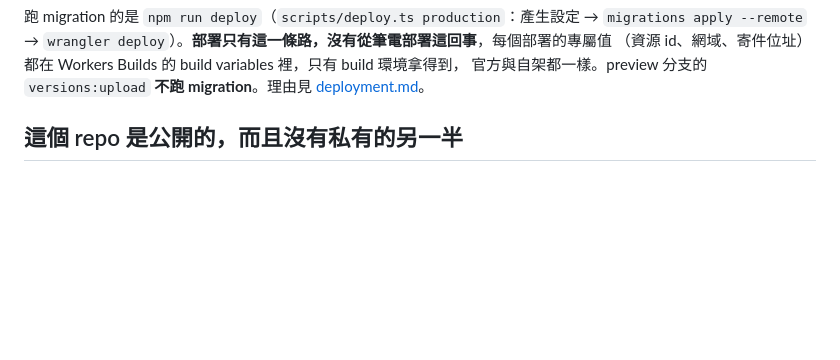
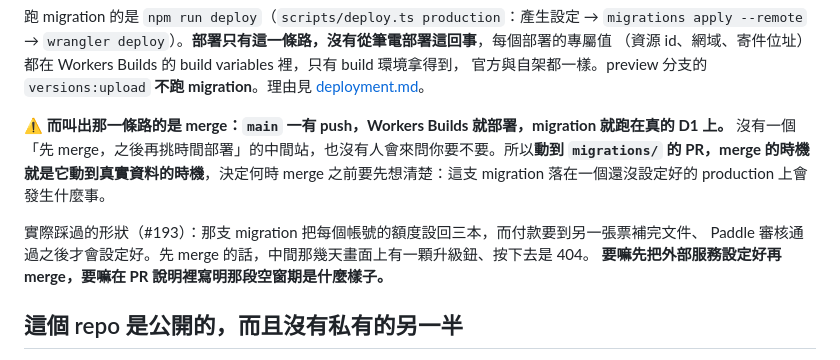
Before and after one commit to yurenju/tidemarks, a Markdown page: CLAUDE.md, the part around the change. Drawn GitHub-style; blank space fills up the shorter version.

Commit message:
Say that merging is deploying, because nothing else says it
The chain is real but written nowhere: a push to main starts a Workers
Build, which runs npm run deploy, which applies migrations against the
production D1. Every part of that is documented on its own; the sentence
joining them was not, so a PR touching migrations/ reads as safe to merge
and land later.

Refs #193

Co-Authored-By: Claude Opus 5 <noreply@anthropic.com>

```diff
--- a/CLAUDE.md
+++ b/CLAUDE.md
@@ -53,6 +53,15 @@ frond 的 API、CFI 的輸出格式、IndexedDB 與 D1 的 schema 全部可以
 （資源 id、網域、寄件位址）都在 Workers Builds 的 build variables 裡，只有 build 環境拿得到，
 官方與自架都一樣。preview 分支的 `versions:upload` **不跑 migration**。理由見
 [deployment.md](docs/deployment.md)。
+
+⚠️ **而叫出那一條路的是 merge：`main` 一有 push，Workers Builds 就部署，migration 就跑在真的 D1
+上。** 沒有一個「先 merge，之後再挑時間部署」的中間站，也沒有人會來問你要不要。所以**動到
+`migrations/` 的 PR，merge 的時機就是它動到真實資料的時機**，決定何時 merge 之前要先想清楚：這支
+migration 落在一個還沒設定好的 production 上會發生什麼事。
+
+實際踩過的形狀（#193）：那支 migration 把每個帳號的額度設回三本，而付款要到另一張票補完文件、
+Paddle 審核通過之後才會設定好。先 merge 的話，中間那幾天畫面上有一顆升級鈕、按下去是 404。
+**要嘛先把外部服務設定好再 merge，要嘛在 PR 說明裡寫明那段空窗期是什麼樣子。**
 
 ## 這個 repo 是公開的，而且沒有私有的另一半
 
```
Also changed, not shown: docs/deployment.md (+3 -1 lines).
